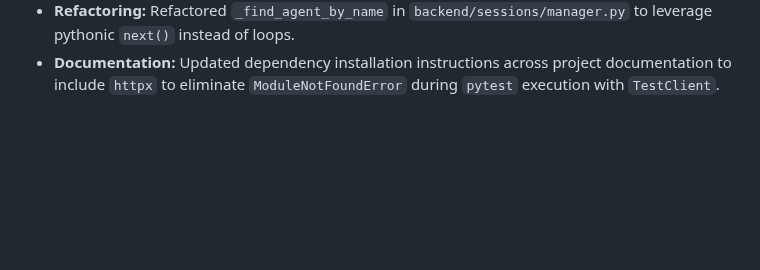
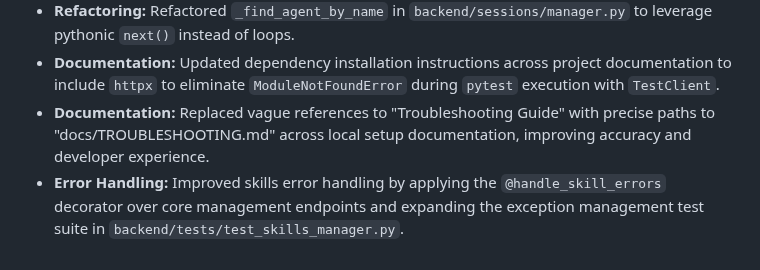
Before and after one commit to Helloguys3324/orchestratot, a Markdown page: docs/ARCHITECTURE_STATE.md, the part around the change. GitHub-like rendering; blank space fills up the shorter version.

Commit message:
ai-factory(reviewer): Review code quality
Updated `docs/ARCHITECTURE_STATE.md` to capture recent technical decisions and structural changes from the latest PRs.
Added documentation update replacing vague troubleshooting references with precise paths, and backend exception management expansion utilizing a generic error handling decorator over core endpoints.

```diff
--- a/docs/ARCHITECTURE_STATE.md
+++ b/docs/ARCHITECTURE_STATE.md
@@ -84,3 +84,5 @@ The repository is structured into the following directories:
 - **Error Handling:** Enhanced `backend/skills/manager.py` with `@handle_skill_errors` decorator to seamlessly catch and map unhandled exceptions into precise, typed `SkillError` variants across core endpoints.
 - **Refactoring:** Refactored `_find_agent_by_name` in `backend/sessions/manager.py` to leverage pythonic `next()` instead of loops.
 - **Documentation:** Updated dependency installation instructions across project documentation to include `httpx` to eliminate `ModuleNotFoundError` during `pytest` execution with `TestClient`.
+- **Documentation:** Replaced vague references to "Troubleshooting Guide" with precise paths to "docs/TROUBLESHOOTING.md" across local setup documentation, improving accuracy and developer experience.
+- **Error Handling:** Improved skills error handling by applying the `@handle_skill_errors` decorator over core management endpoints and expanding the exception management test suite in `backend/tests/test_skills_manager.py`.
```
